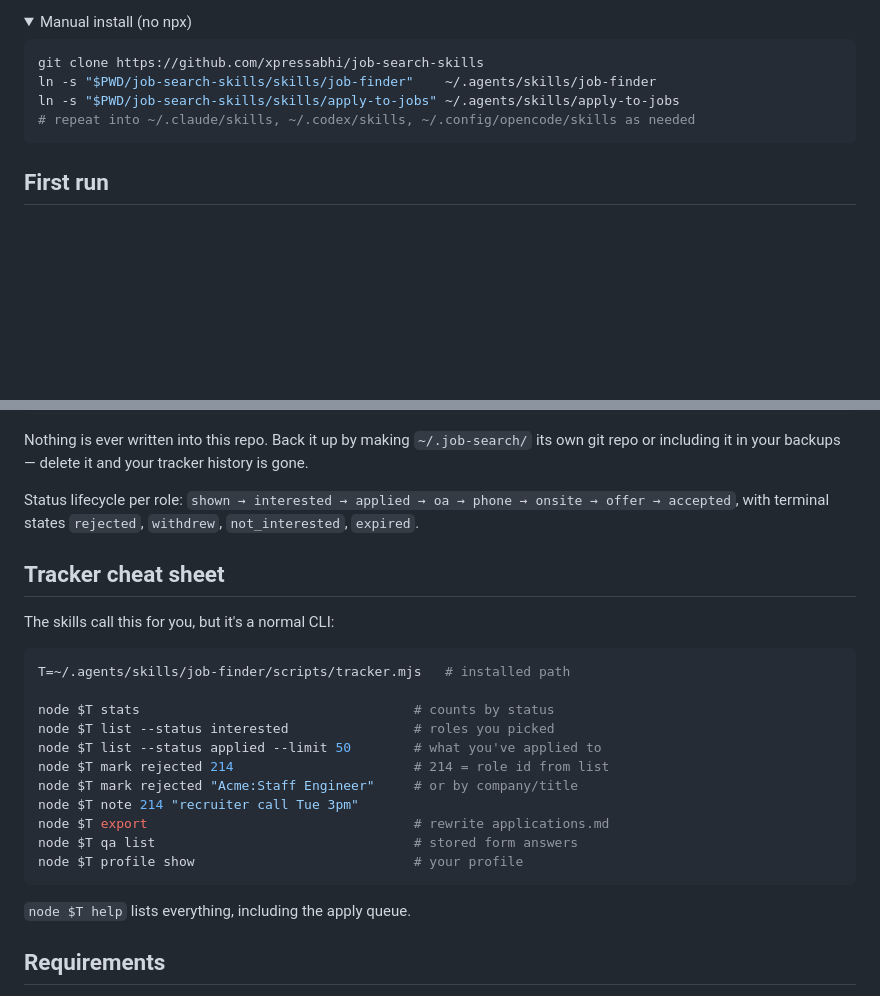
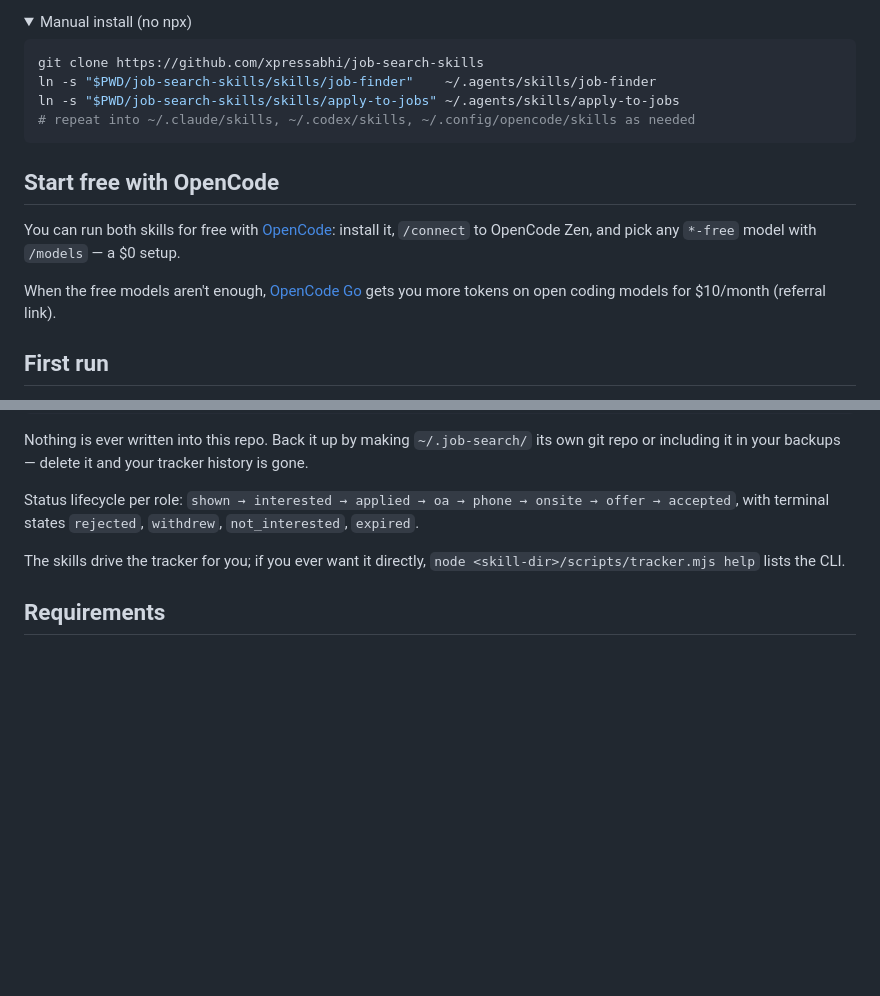
Before and after one commit to xpressabhi/job-search-skills, a Markdown page: README.md, 2 parts joined by grey strips. GitHub-like rendering; folded sections open; blank space fills up the shorter version.

Commit message:
docs: OpenCode free/Go path, trim README, clarify profile preference updates

````diff
--- a/README.md
+++ b/README.md
@@ -33,6 +33,14 @@ ln -s "$PWD/job-search-skills/skills/apply-to-jobs" ~/.agents/skills/apply-to-jo
 ```
 </details>
 
+## Start free with OpenCode
+
+You can run both skills for free with [OpenCode](https://opencode.ai): install it, `/connect` to
+OpenCode Zen, and pick any `*-free` model with `/models` — a $0 setup.
+
+When the free models aren't enough, [OpenCode Go](https://opencode.ai/go?ref=0NM6X94JBD) gets you
+more tokens on open coding models for $10/month (referral link).
+
 ## First run
 
 Just say **"find me jobs"** (or "set up my job search"). The first run asks for your **CV — a local
@@ -62,25 +70,8 @@ Status lifecycle per role:
 `shown → interested → applied → oa → phone → onsite → offer → accepted`,
 with terminal states `rejected`, `withdrew`, `not_interested`, `expired`.
 
-## Tracker cheat sheet
-
-The skills call this for you, but it's a normal CLI:
-
-```bash
-T=~/.agents/skills/job-finder/scripts/tracker.mjs   # installed path
-
-node $T stats                                   # counts by status
-node $T list --status interested                # roles you picked
-node $T list --status applied --limit 50        # what you've applied to
-node $T mark rejected 214                       # 214 = role id from list
-node $T mark rejected "Acme:Staff Engineer"     # or by company/title
-node $T note 214 "recruiter call Tue 3pm"
-node $T export                                  # rewrite applications.md
-node $T qa list                                 # stored form answers
-node $T profile show                            # your profile
-```
-
-`node $T help` lists everything, including the apply queue.
+The skills drive the tracker for you; if you ever want it directly,
+`node <skill-dir>/scripts/tracker.mjs help` lists the CLI.
 
 ## Requirements
 
````
Also changed, not shown: skills/job-finder/SKILL.md (+2 -1 lines).
